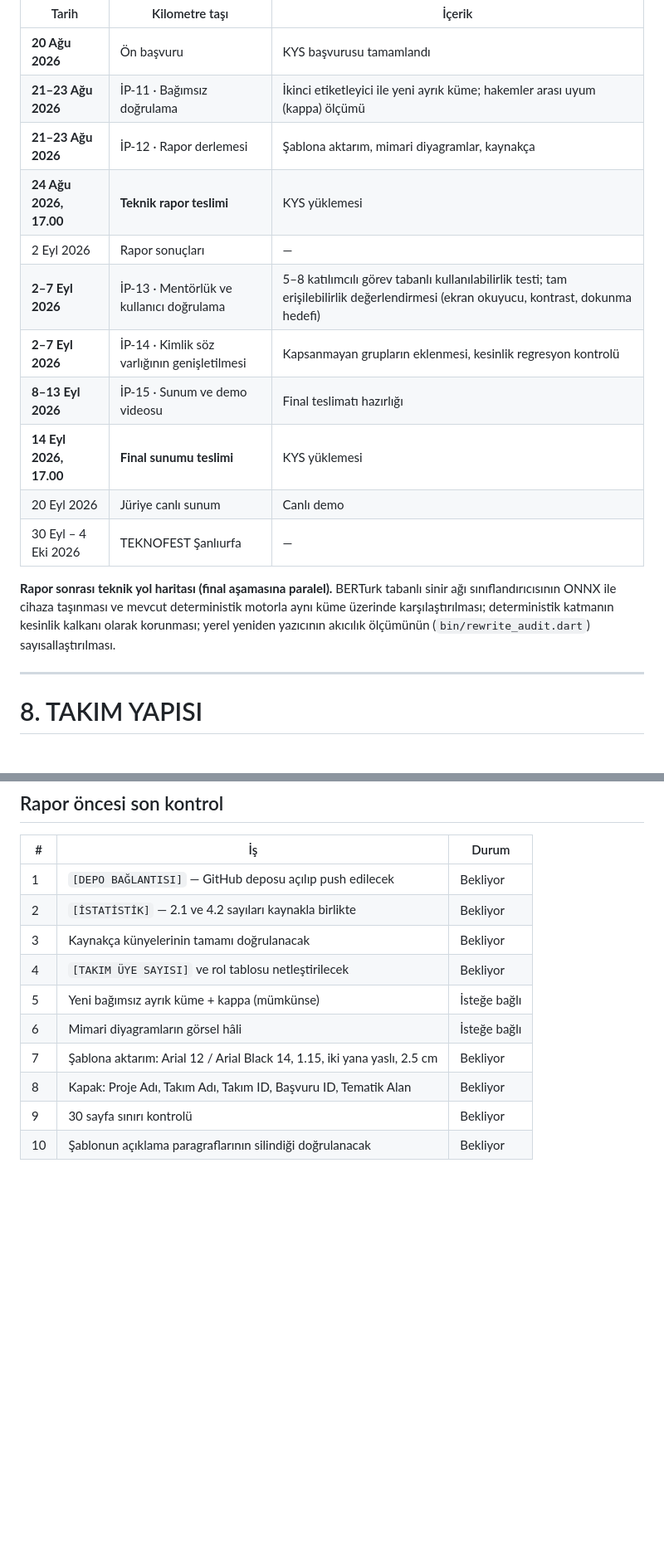
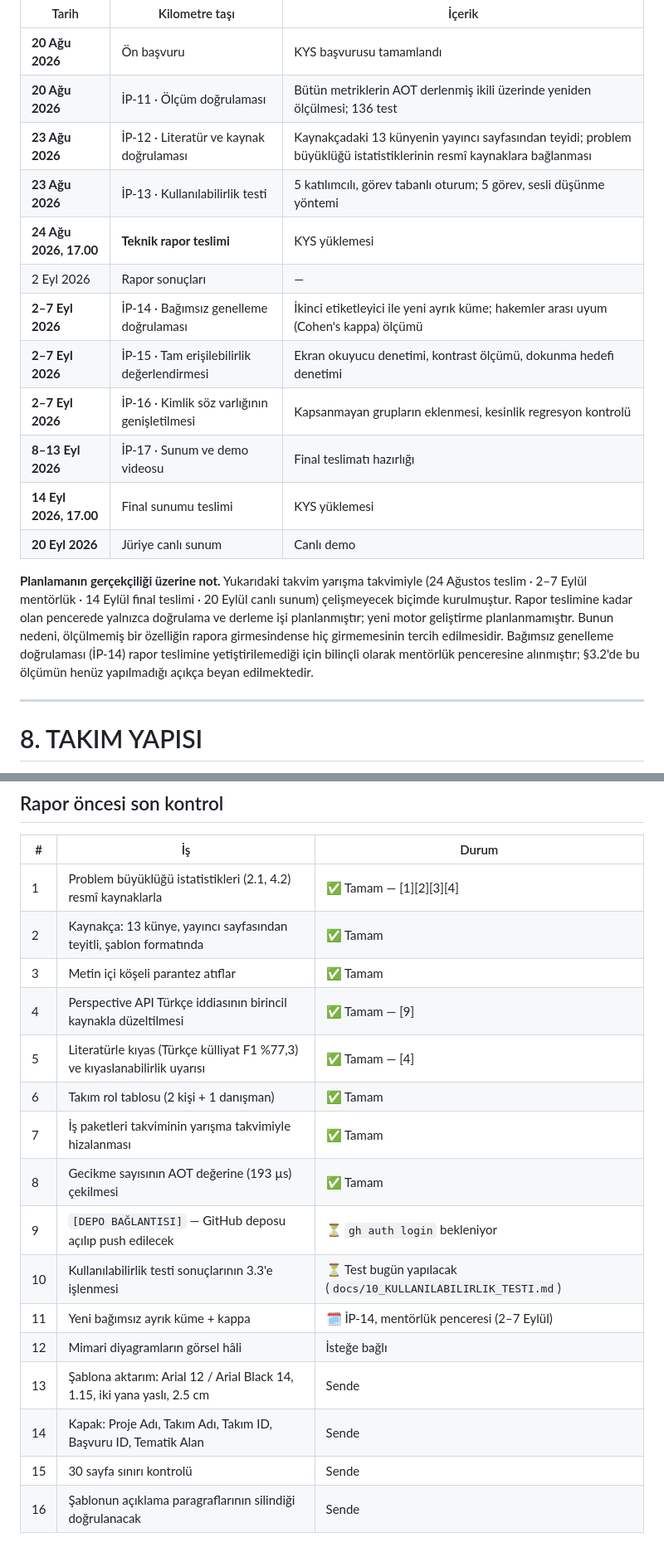
Before and after one commit to EgeSoft1/uslup, a Markdown page: docs/09_RAPOR_METNI.md, 2 parts joined by grey strips. Shown at 83% size. Drawn GitHub-style; blank space fills up the shorter version.

```diff
--- a/docs/09_RAPOR_METNI.md
+++ b/docs/09_RAPOR_METNI.md
@@ -889,22 +897,27 @@ kapalı olmadığını gösterir.
 | Tarih | Kilometre taşı | İçerik |
 |---|---|---|
 | **20 Ağu 2026** | Ön başvuru | KYS başvurusu tamamlandı |
-| **21–23 Ağu 2026** | İP-11 · Bağımsız doğrulama | İkinci etiketleyici ile yeni ayrık küme; hakemler arası uyum (kappa) ölçümü |
-| **21–23 Ağu 2026** | İP-12 · Rapor derlemesi | Şablona aktarım, mimari diyagramlar, kaynakça |
+| **20 Ağu 2026** | İP-11 · Ölçüm doğrulaması | Bütün metriklerin AOT derlenmiş ikili üzerinde yeniden ölçülmesi; 136 test |
+| **23 Ağu 2026** | İP-12 · Literatür ve kaynak doğrulaması | Kaynakçadaki 13 künyenin yayıncı sayfasından teyidi; problem büyüklüğü istatistiklerinin resmî kaynaklara bağlanması |
+| **23 Ağu 2026** | İP-13 · Kullanılabilirlik testi | 5 katılımcılı, görev tabanlı oturum; 5 görev, sesli düşünme yöntemi |
 | **24 Ağu 2026, 17.00** | **Teknik rapor teslimi** | KYS yüklemesi |
 | 2 Eyl 2026 | Rapor sonuçları | — |
-| **2–7 Eyl 2026** | İP-13 · Mentörlük ve kullanıcı doğrulama | 5–8 katılımcılı görev tabanlı kullanılabilirlik testi; tam erişilebilirlik değerlendirmesi (ekran okuyucu, kontrast, dokunma hedefi) |
-| **2–7 Eyl 2026** | İP-14 · Kimlik söz varlığının genişletilmesi | Kapsanmayan grupların eklenmesi, kesinlik regresyon kontrolü |
-| **8–13 Eyl 2026** | İP-15 · Sunum ve demo videosu | Final teslimatı hazırlığı |
-| **14 Eyl 2026, 17.00** | **Final sunumu teslimi** | KYS yüklemesi |
-| 20 Eyl 2026 | Jüriye canlı sunum | Canlı demo |
-| 30 Eyl – 4 Eki 2026 | TEKNOFEST Şanlıurfa | — |
+| **2–7 Eyl 2026** | İP-14 · Bağımsız genelleme doğrulaması | İkinci etiketleyici ile yeni ayrık küme; hakemler arası uyum (Cohen's kappa) ölçümü |
+| **2–7 Eyl 2026** | İP-15 · Tam erişilebilirlik değerlendirmesi | Ekran okuyucu denetimi, kontrast ölçümü, dokunma hedefi denetimi |
+| **2–7 Eyl 2026** | İP-16 · Kimlik söz varlığının genişletilmesi | Kapsanmayan grupların eklenmesi, kesinlik regresyon kontrolü |
+| **8–13 Eyl 2026** | İP-17 · Sunum ve demo videosu | Final teslimatı hazırlığı |
+| **14 Eyl 2026, 17.00** | Final sunumu teslimi | KYS yüklemesi |
+| **20 Eyl 2026** | Jüriye canlı sunum | Canlı demo |
 
-**Rapor sonrası teknik yol haritası (final aşamasına paralel).**
-BERTurk tabanlı sinir ağı sınıflandırıcısının ONNX ile cihaza taşınması ve
-mevcut deterministik motorla aynı küme üzerinde karşılaştırılması; deterministik
-katmanın kesinlik kalkanı olarak korunması; yerel yeniden yazıcının akıcılık
-ölçümünün (`bin/rewrite_audit.dart`) sayısallaştırılması.
+**Planlamanın gerçekçiliği üzerine not.** Yukarıdaki takvim yarışma takvimiyle
+(24 Ağustos teslim · 2–7 Eylül mentörlük · 14 Eylül final teslimi · 20 Eylül
+canlı sunum) çelişmeyecek biçimde kurulmuştur. Rapor teslimine kadar olan
+pencerede yalnızca doğrulama ve derleme işi planlanmıştır; yeni motor
+geliştirme planlanmamıştır. Bunun nedeni, ölçülmemiş bir özelliğin rapora
+girmesindense hiç girmemesinin tercih edilmesidir. Bağımsız genelleme
+doğrulaması (İP-14) rapor teslimine yetiştirilemediği için bilinçli olarak
+mentörlük penceresine alınmıştır; §3.2'de bu ölçümün henüz yapılmadığı açıkça
+beyan edilmektedir.
 
 ---
 
@@ -1022,13 +1035,19 @@ https://www.mevzuat.gov.tr/mevzuatmetin/1.5.5237.pdf
 
 | # | İş | Durum |
 |---|---|---|
-| 1 | `[DEPO BAĞLANTISI]` — GitHub deposu açılıp push edilecek | Bekliyor |
-| 2 | `[İSTATİSTİK]` — 2.1 ve 4.2 sayıları kaynakla birlikte | Bekliyor |
-| 3 | Kaynakça künyelerinin tamamı doğrulanacak | Bekliyor |
-| 4 | `[TAKIM ÜYE SAYISI]` ve rol tablosu netleştirilecek | Bekliyor |
-| 5 | Yeni bağımsız ayrık küme + kappa (mümkünse) | İsteğe bağlı |
-| 6 | Mimari diyagramların görsel hâli | İsteğe bağlı |
-| 7 | Şablona aktarım: Arial 12 / Arial Black 14, 1.15, iki yana yaslı, 2.5 cm | Bekliyor |
-| 8 | Kapak: Proje Adı, Takım Adı, Takım ID, Başvuru ID, Tematik Alan | Bekliyor |
-| 9 | 30 sayfa sınırı kontrolü | Bekliyor |
-| 10 | Şablonun açıklama paragraflarının silindiği doğrulanacak | Bekliyor |
+| 1 | Problem büyüklüğü istatistikleri (2.1, 4.2) resmî kaynaklarla | ✅ Tamam — [1][2][3][4] |
+| 2 | Kaynakça: 13 künye, yayıncı sayfasından teyitli, şablon formatında | ✅ Tamam |
+| 3 | Metin içi köşeli parantez atıflar | ✅ Tamam |
+| 4 | Perspective API Türkçe iddiasının birincil kaynakla düzeltilmesi | ✅ Tamam — [9] |
+| 5 | Literatürle kıyas (Türkçe külliyat F1 %77,3) ve kıyaslanabilirlik uyarısı | ✅ Tamam — [4] |
+| 6 | Takım rol tablosu (2 kişi + 1 danışman) | ✅ Tamam |
+| 7 | İş paketleri takviminin yarışma takvimiyle hizalanması | ✅ Tamam |
+| 8 | Gecikme sayısının AOT değerine (193 µs) çekilmesi | ✅ Tamam |
+| 9 | `[DEPO BAĞLANTISI]` — GitHub deposu açılıp push edilecek | ⏳ `gh auth login` bekleniyor |
+| 10 | Kullanılabilirlik testi sonuçlarının 3.3'e işlenmesi | ⏳ Test bugün yapılacak (`docs/10_KULLANILABILIRLIK_TESTI.md`) |
+| 11 | Yeni bağımsız ayrık küme + kappa | 🗓 İP-14, mentörlük penceresi (2–7 Eylül) |
+| 12 | Mimari diyagramların görsel hâli | İsteğe bağlı |
+| 13 | Şablona aktarım: Arial 12 / Arial Black 14, 1.15, iki yana yaslı, 2.5 cm | Sende |
+| 14 | Kapak: Proje Adı, Takım Adı, Takım ID, Başvuru ID, Tematik Alan | Sende |
+| 15 | 30 sayfa sınırı kontrolü | Sende |
+| 16 | Şablonun açıklama paragraflarının silindiği doğrulanacak | Sende |
```
Also changed, not shown: other parts of docs/09_RAPOR_METNI.md (+20 -12 lines), docs/10_KULLANILABILIRLIK_TESTI.md (added, +120 -0 lines).
